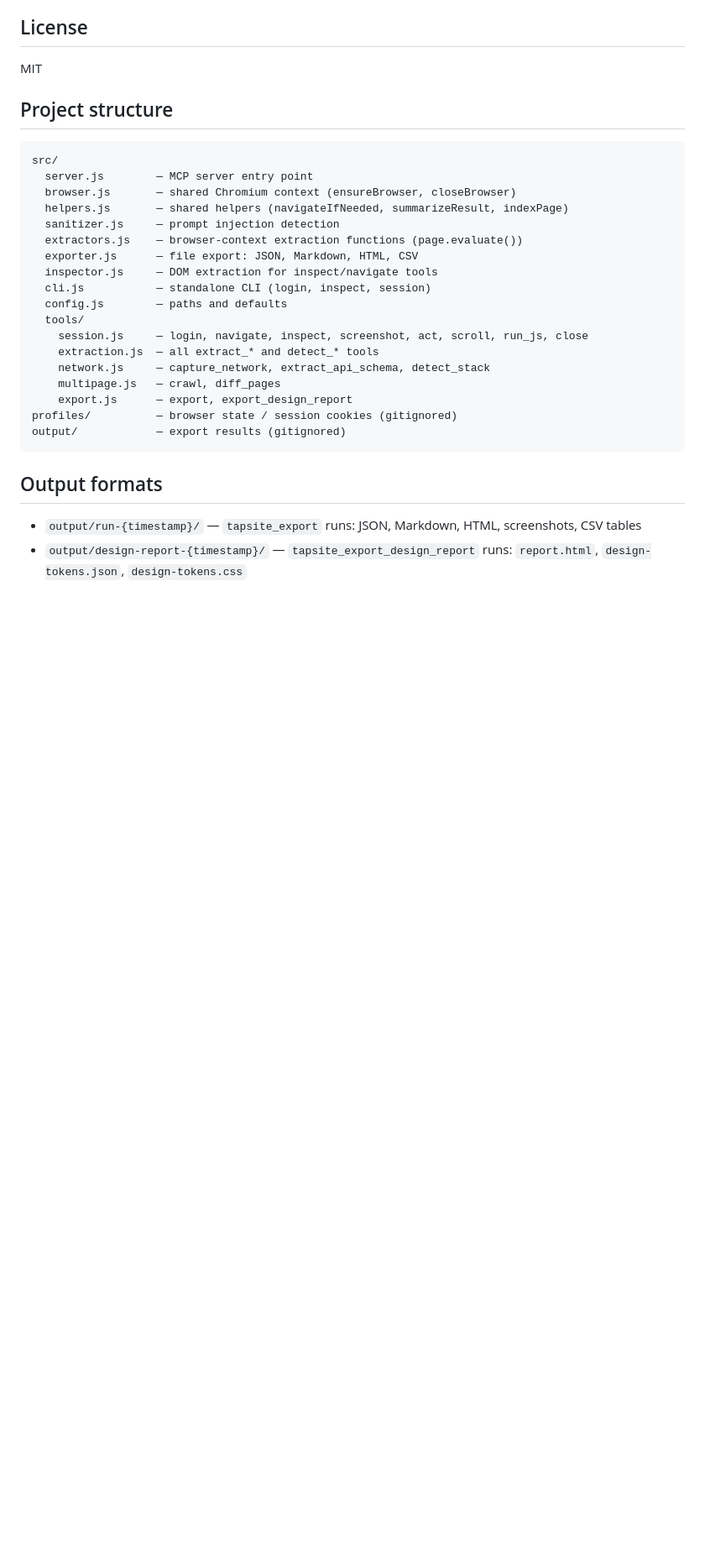
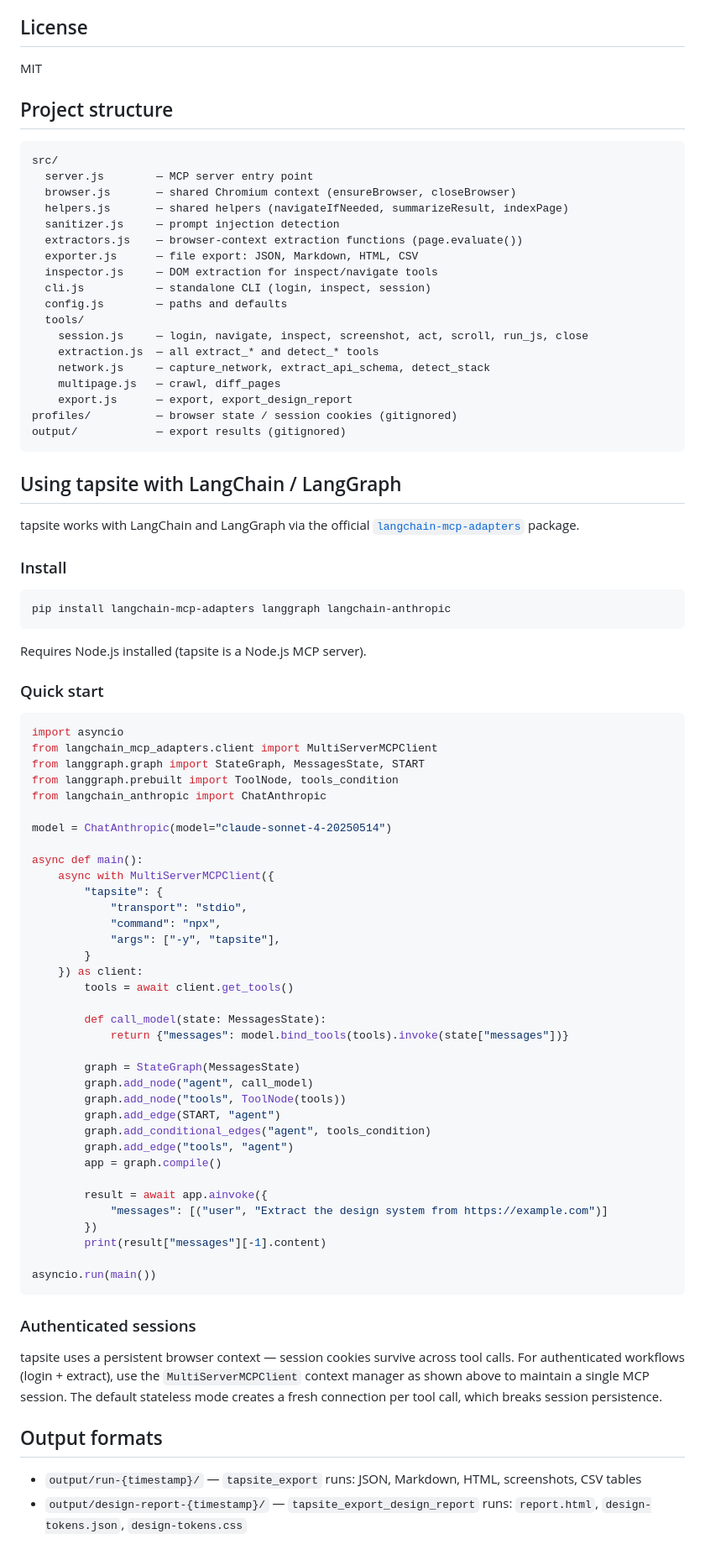
Before and after one commit to mgriffen/tapsite, a Markdown page: README.md, the part around one of its changes. Shown at 84% size. GitHub-like rendering; blank space fills up the shorter version.

Commit message:
docs: add LangChain/LangGraph integration guide, update diff_pages description
Co-Authored-By: Claude Opus 4.6 <noreply@anthropic.com>

````diff
--- a/README.md
+++ b/README.md
@@ -245,6 +245,62 @@ profiles/          — browser state / session cookies (gitignored)
 output/            — export results (gitignored)
 ```
 
+## Using tapsite with LangChain / LangGraph
+
+tapsite works with LangChain and LangGraph via the official [`langchain-mcp-adapters`](https://github.com/langchain-ai/langchain-mcp-adapters) package.
+
+### Install
+
+```bash
+pip install langchain-mcp-adapters langgraph langchain-anthropic
+```
+
+Requires Node.js installed (tapsite is a Node.js MCP server).
+
+### Quick start
+
+```python
+import asyncio
+from langchain_mcp_adapters.client import MultiServerMCPClient
+from langgraph.graph import StateGraph, MessagesState, START
+from langgraph.prebuilt import ToolNode, tools_condition
+from langchain_anthropic import ChatAnthropic
+
+model = ChatAnthropic(model="claude-sonnet-4-20250514")
+
+async def main():
+    async with MultiServerMCPClient({
+        "tapsite": {
+            "transport": "stdio",
+            "command": "npx",
+            "args": ["-y", "tapsite"],
+        }
+    }) as client:
+        tools = await client.get_tools()
+
+        def call_model(state: MessagesState):
+            return {"messages": model.bind_tools(tools).invoke(state["messages"])}
+
+        graph = StateGraph(MessagesState)
+        graph.add_node("agent", call_model)
+        graph.add_node("tools", ToolNode(tools))
+        graph.add_edge(START, "agent")
+        graph.add_conditional_edges("agent", tools_condition)
+        graph.add_edge("tools", "agent")
+        app = graph.compile()
+
+        result = await app.ainvoke({
+            "messages": [("user", "Extract the design system from https://example.com")]
+        })
+        print(result["messages"][-1].content)
+
+asyncio.run(main())
+```
+
+### Authenticated sessions
+
+tapsite uses a persistent browser context — session cookies survive across tool calls. For authenticated workflows (login + extract), use the `MultiServerMCPClient` context manager as shown above to maintain a single MCP session. The default stateless mode creates a fresh connection per tool call, which breaks session persistence.
+
 ## Output formats
 
 - `output/run-{timestamp}/` — `tapsite_export` runs: JSON, Markdown, HTML, screenshots, CSV tables
````
Also changed, not shown: other parts of README.md (+1 -1 lines).
